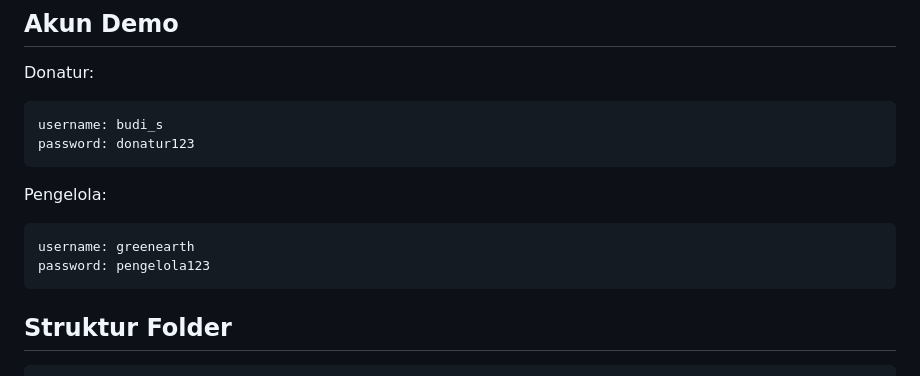
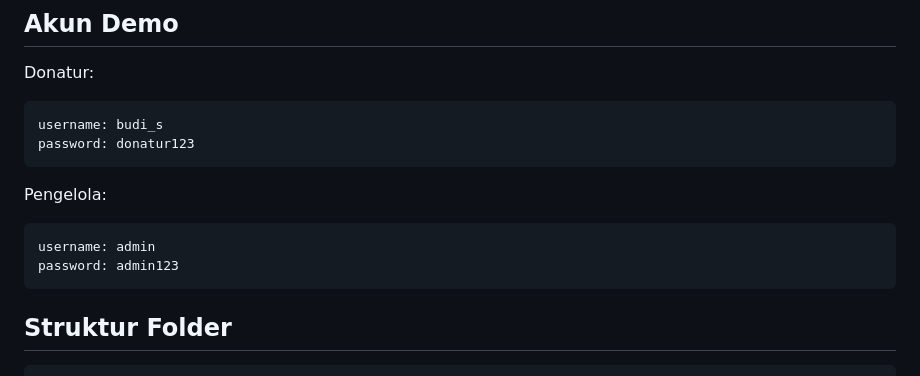
Before and after one commit to Rafael-Andromeda/PRAK-PROGWEB, a Markdown page: README.md, the part around the change. Drawn GitHub-style.

Commit message:
Update admin credentials in README

````diff
--- a/README.md
+++ b/README.md
@@ -47,8 +47,8 @@ password: donatur123
 Pengelola:
 
 ```text
-username: greenearth
-password: pengelola123
+username: admin
+password: admin123
 ```
 
 ## Struktur Folder
````
